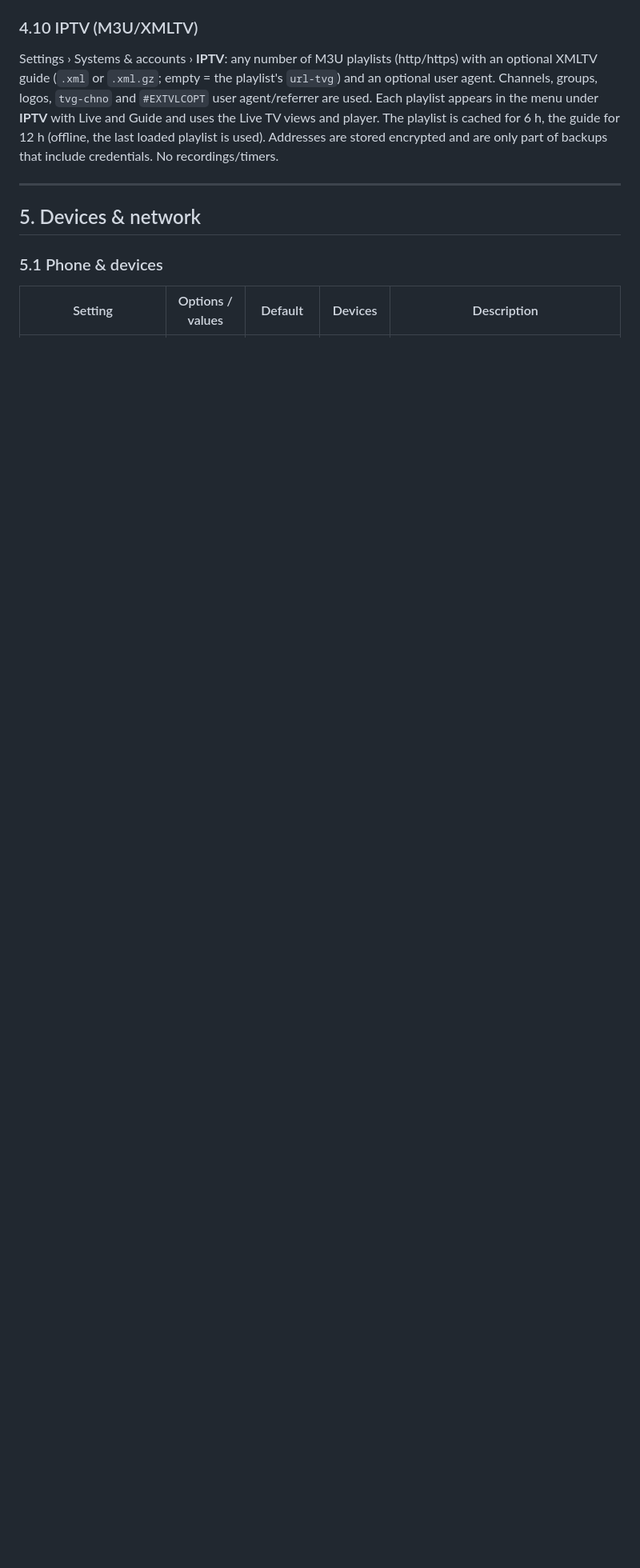
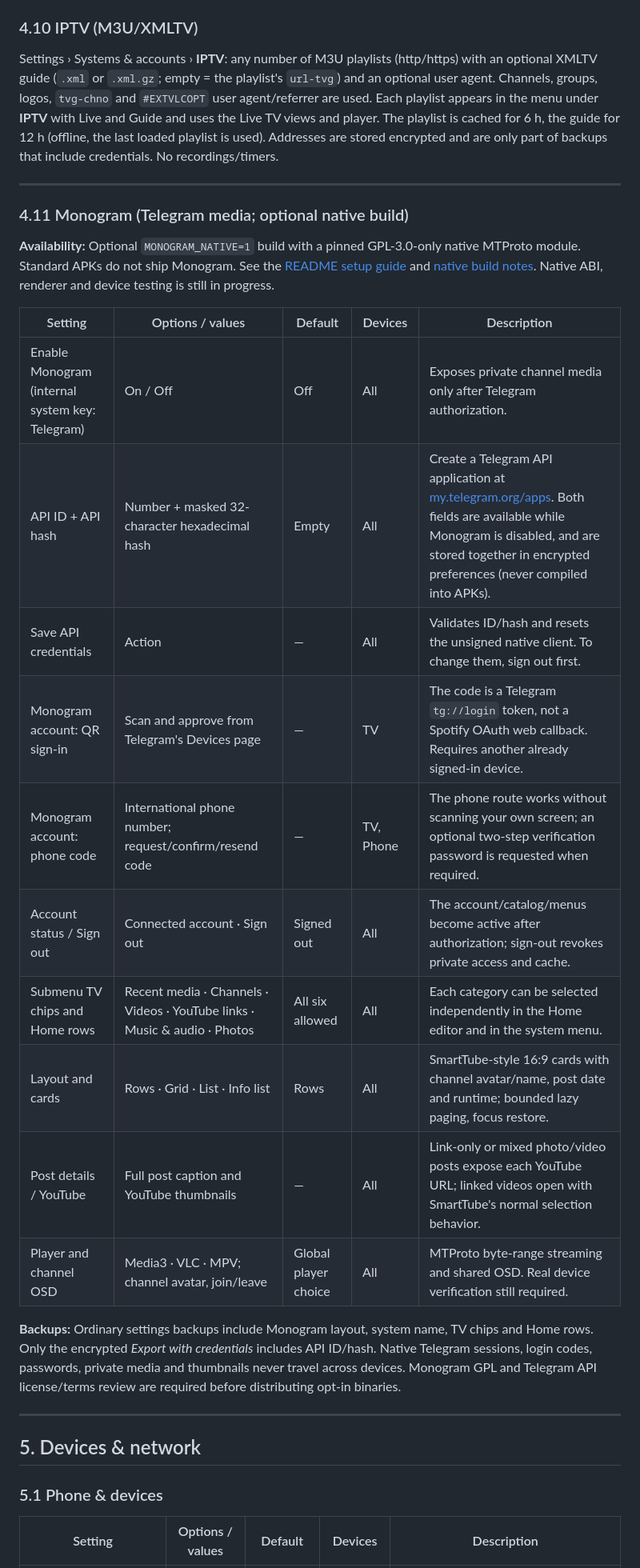
Before and after one commit to seinist/ambient-tv, a Markdown page: docs/DOCUMENTATION.md, the part around one of its changes. Shown at 80% size. Rendered like a GitHub page; blank space fills up the shorter version.

Commit message:
Docs: feature compendium Monogram capabilities, Spotify-like account setup and six Home rows

```diff
--- a/docs/DOCUMENTATION.md
+++ b/docs/DOCUMENTATION.md
@@ -359,6 +360,27 @@ In folders with music the app reads the tags in the background (MP3/ID3v2, FLAC,
 ### 4.10 IPTV (M3U/XMLTV)
 
 Settings › Systems & accounts › **IPTV**: any number of M3U playlists (http/https) with an optional XMLTV guide (`.xml` or `.xml.gz`; empty = the playlist's `url-tvg`) and an optional user agent. Channels, groups, logos, `tvg-chno` and `#EXTVLCOPT` user agent/referrer are used. Each playlist appears in the menu under **IPTV** with Live and Guide and uses the Live TV views and player. The playlist is cached for 6 h, the guide for 12 h (offline, the last loaded playlist is used). Addresses are stored encrypted and are only part of backups that include credentials. No recordings/timers.
+
+---
+
+### 4.11 Monogram (Telegram media; optional native build)
+
+**Availability:** Optional `MONOGRAM_NATIVE=1` build with a pinned GPL-3.0-only native MTProto module. Standard APKs do not ship Monogram. See the [README setup guide](../README.md#monogram-setup-optional-telegram-media-integration) and [native build notes](monogram-integration.md). Native ABI, renderer and device testing is still in progress.
+
+| Setting | Options / values | Default | Devices | Description |
+| --- | --- | --- | --- | --- |
+| Enable Monogram (internal system key: Telegram) | On / Off | Off | All | Exposes private channel media only after Telegram authorization. |
+| API ID + API hash | Number + masked 32-character hexadecimal hash | Empty | All | Create a Telegram API application at [my.telegram.org/apps](https://my.telegram.org/apps). Both fields are available while Monogram is disabled, and are stored together in encrypted preferences (never compiled into APKs). |
+| Save API credentials | Action | — | All | Validates ID/hash and resets the unsigned native client. To change them, sign out first. |
+| Monogram account: QR sign-in | Scan and approve from Telegram's Devices page | — | TV | The code is a Telegram `tg://login` token, not a Spotify OAuth web callback. Requires another already signed-in device. |
+| Monogram account: phone code | International phone number; request/confirm/resend code | — | TV, Phone | The phone route works without scanning your own screen; an optional two-step verification password is requested when required. |
+| Account status / Sign out | Connected account · Sign out | Signed out | All | The account/catalog/menus become active after authorization; sign-out revokes private access and cache. |
+| Submenu TV chips and Home rows | Recent media · Channels · Videos · YouTube links · Music & audio · Photos | All six allowed | All | Each category can be selected independently in the Home editor and in the system menu. |
+| Layout and cards | Rows · Grid · List · Info list | Rows | All | SmartTube-style 16:9 cards with channel avatar/name, post date and runtime; bounded lazy paging, focus restore. |
+| Post details / YouTube | Full post caption and YouTube thumbnails | — | All | Link-only or mixed photo/video posts expose each YouTube URL; linked videos open with SmartTube's normal selection behavior. |
+| Player and channel OSD | Media3 · VLC · MPV; channel avatar, join/leave | Global player choice | All | MTProto byte-range streaming and shared OSD. Real device verification still required. |
+
+**Backups:** Ordinary settings backups include Monogram layout, system name, TV chips and Home rows. Only the encrypted *Export with credentials* includes API ID/hash. Native Telegram sessions, login codes, passwords, private media and thumbnails never travel across devices. Monogram GPL and Telegram API license/terms review are required before distributing opt-in binaries.
 
 ---
 
```
Also changed, not shown: other parts of docs/DOCUMENTATION.md (+6 -4 lines).
